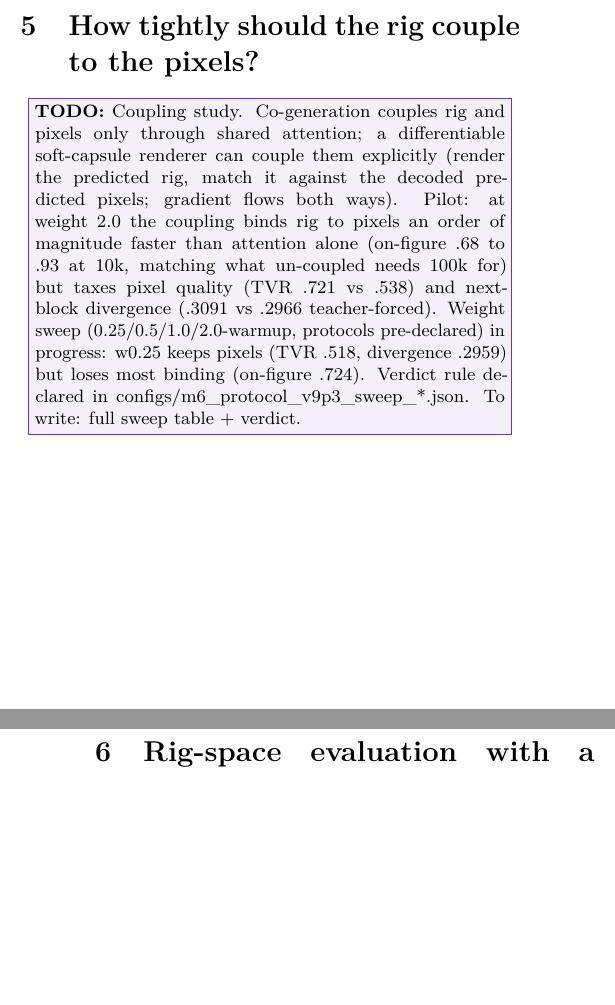
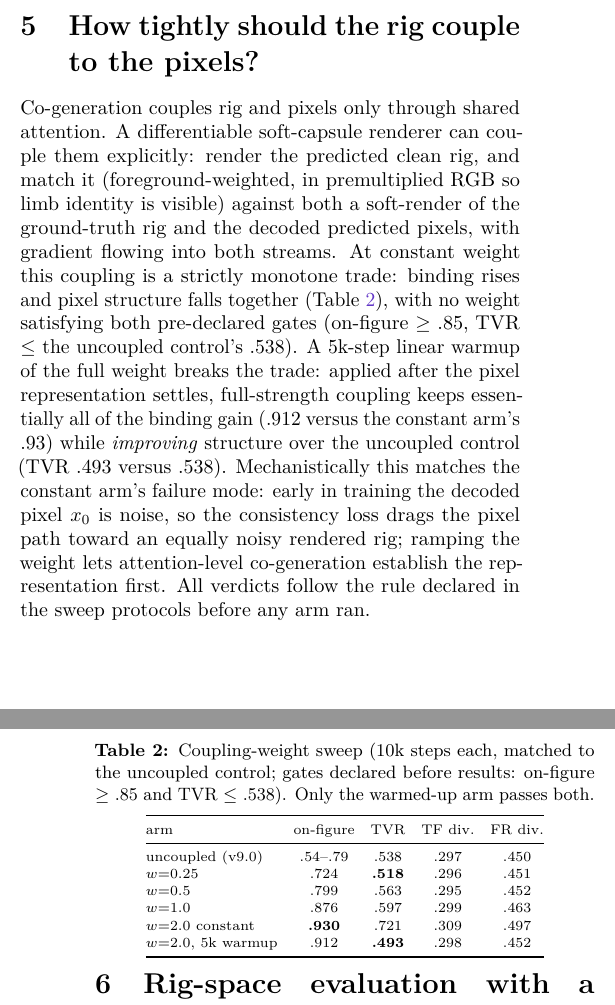
Before and after one commit to sprited-ai/dancing-stick-figures, a LaTeX paper (paper/mechanism/static_copy_shortcut.tex): two parts of the columns of pages 2 and 3 of 5, joined at a grey line, cut so that both start at the same text, the shorter picture padded with empty space. Compiled offline with pdfLaTeX.

Commit message:
flagship protocol declared: v9.3-warmup 100k x 2 seeds with judgment criteria; paper2 coupling section filled with sweep verdict table
Co-Authored-By: Claude Fable 5 <noreply@anthropic.com>

```diff
--- a/paper/mechanism/static_copy_shortcut.tex
+++ b/paper/mechanism/static_copy_shortcut.tex
@@ -144,14 +144,37 @@ seed replication (pending, shares runs with the flagship), rig-quality-vs-pixel-
 curves, comparison table.}
 
 \section{How tightly should the rig couple to the pixels?}
-\todoblock{Coupling study. Co-generation couples rig and pixels only through shared attention; a differentiable
-soft-capsule renderer can couple them explicitly (render the predicted rig, match it against the decoded predicted
-pixels; gradient flows both ways). Pilot: at weight 2.0 the coupling binds rig to pixels an order of magnitude faster
-than attention alone (on-figure .68 to .93 at 10k, matching what un-coupled needs 100k for) but taxes pixel quality
-(TVR .721 vs .538) and next-block divergence (.3091 vs .2966 teacher-forced). Weight sweep (0.25/0.5/1.0/2.0-warmup,
-protocols pre-declared) in progress: w0.25 keeps pixels (TVR .518, divergence .2959) but loses most binding
-(on-figure .724). Verdict rule declared in configs/m6\_protocol\_v9p3\_sweep\_*.json. To write: full sweep table +
-verdict.}
+Co-generation couples rig and pixels only through shared attention. A differentiable soft-capsule renderer can couple
+them explicitly: render the predicted clean rig, and match it (foreground-weighted, in premultiplied RGB so limb
+identity is visible) against both a soft-render of the ground-truth rig and the decoded predicted pixels, with
+gradient flowing into both streams. At constant weight this coupling is a strictly monotone trade: binding rises and
+pixel structure falls together (Table~\ref{tab:coupling}), with no weight satisfying both pre-declared gates
+(on-figure $\ge$ .85, TVR $\le$ the uncoupled control's .538). A 5k-step linear warmup of the full weight breaks the
+trade: applied after the pixel representation settles, full-strength coupling keeps essentially all of the binding
+gain (.912 versus the constant arm's .93) while \emph{improving} structure over the uncoupled control (TVR .493
+versus .538). Mechanistically this matches the constant arm's failure mode: early in training the decoded pixel
+$x_0$ is noise, so the consistency loss drags the pixel path toward an equally noisy rendered rig; ramping the weight
+lets attention-level co-generation establish the representation first. All verdicts follow the rule declared in the
+sweep protocols before any arm ran.
+
+\begin{table}[t]\centering\caption{Coupling-weight sweep (10k steps each, matched to the uncoupled control; gates
+declared before results: on-figure $\ge$ .85 and TVR $\le$ .538). Only the warmed-up arm passes both.}
+\label{tab:coupling}\scriptsize
+\setlength{\tabcolsep}{4pt}
+\begin{tabular}{@{}lcccc@{}}
+\toprule
+arm & on-figure & TVR & TF div. & FR div. \\
+\midrule
+uncoupled (v9.0) & .54--.79 & .538 & .297 & .450 \\
+$w{=}0.25$ & .724 & \textbf{.518} & .296 & .451 \\
+$w{=}0.5$ & .799 & .563 & .295 & .452 \\
+$w{=}1.0$ & .876 & .597 & .299 & .463 \\
+$w{=}2.0$ constant & \textbf{.930} & .721 & .309 & .497 \\
+$w{=}2.0$, 5k warmup & .912 & \textbf{.493} & .298 & .452 \\
+\bottomrule
+\end{tabular}
+\end{table}
+% TODO: flagship 100k x 2 seeds of the warmup recipe (launched 2026-08-24) -- add convergence + endpoint.
 
 \section{Rig-space evaluation with a learned regressor (SRE)}
 \todoblock{SRE: a pixels-to-rig regressor supervised on the testbed's exact rig labels, validated on held-out
```
Also changed, not shown: 1 other file.
